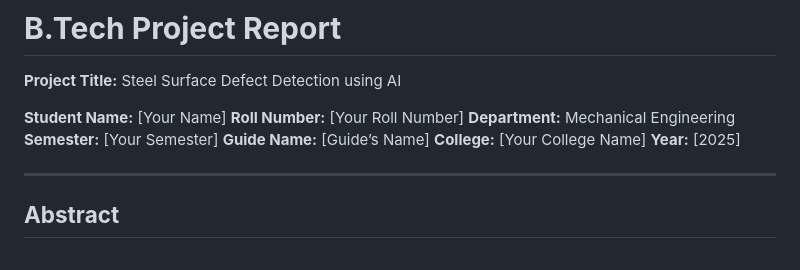
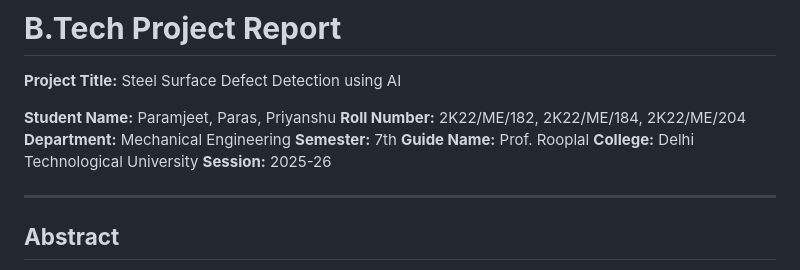
Before and after one commit to ldhiman/McDefect, a Markdown page: README.md, the part around the change. Rendered like a GitHub page.

```diff
--- a/README.md
+++ b/README.md
@@ -2,13 +2,13 @@
 
 **Project Title:** Steel Surface Defect Detection using AI
 
-**Student Name:** \[Your Name]
-**Roll Number:** \[Your Roll Number]
+**Student Name:** Paramjeet, Paras, Priyanshu
+**Roll Number:** 2K22/ME/182, 2K22/ME/184, 2K22/ME/204
 **Department:** Mechanical Engineering
-**Semester:** \[Your Semester]
-**Guide Name:** \[Guide’s Name]
-**College:** \[Your College Name]
-**Year:** \[2025]
+**Semester:** 7th
+**Guide Name:** Prof. Rooplal
+**College:** Delhi Technological University
+**Session:** 2025-26
 
 ---
 
```
